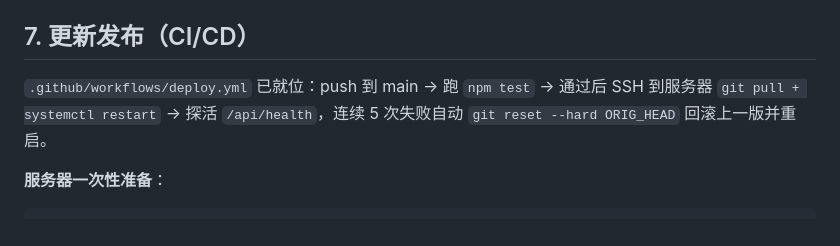
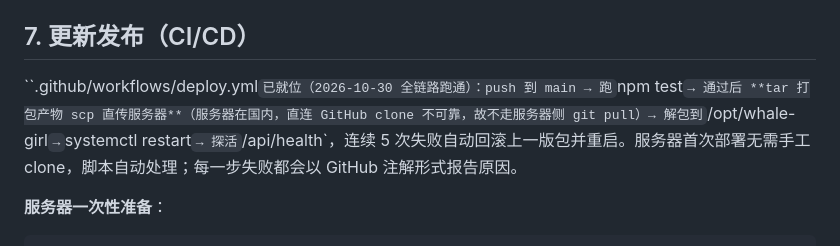
Before and after one commit to AshamaSu/WhaleGirl, a Markdown page: docs/部署手册-腾讯云.md, the part around the change. GitHub-like rendering.

Commit message:
手册：部署流程描述对齐 tar+scp 实际实现

```diff
--- a/docs/部署手册-腾讯云.md
+++ b/docs/部署手册-腾讯云.md
@@ -122,7 +122,7 @@ ssh -L 9229:127.0.0.1:9229 user@服务器IP
 
 ## 7. 更新发布（CI/CD）
 
-`.github/workflows/deploy.yml` 已就位：push 到 main → 跑 `npm test` → 通过后 SSH 到服务器 `git pull + systemctl restart` → 探活 `/api/health`，连续 5 次失败自动 `git reset --hard ORIG_HEAD` 回滚上一版并重启。
+``.github/workflows/deploy.yml` 已就位（2026-10-30 全链路跑通）：push 到 main → 跑 `npm test` → 通过后 **tar 打包产物 scp 直传服务器**（服务器在国内，直连 GitHub clone 不可靠，故不走服务器侧 git pull）→ 解包到 `/opt/whale-girl` → `systemctl restart` → 探活 `/api/health`，连续 5 次失败自动回滚上一版包并重启。服务器首次部署无需手工 clone，脚本自动处理；每一步失败都会以 GitHub 注解形式报告原因。
 
 **服务器一次性准备**：
 
```
